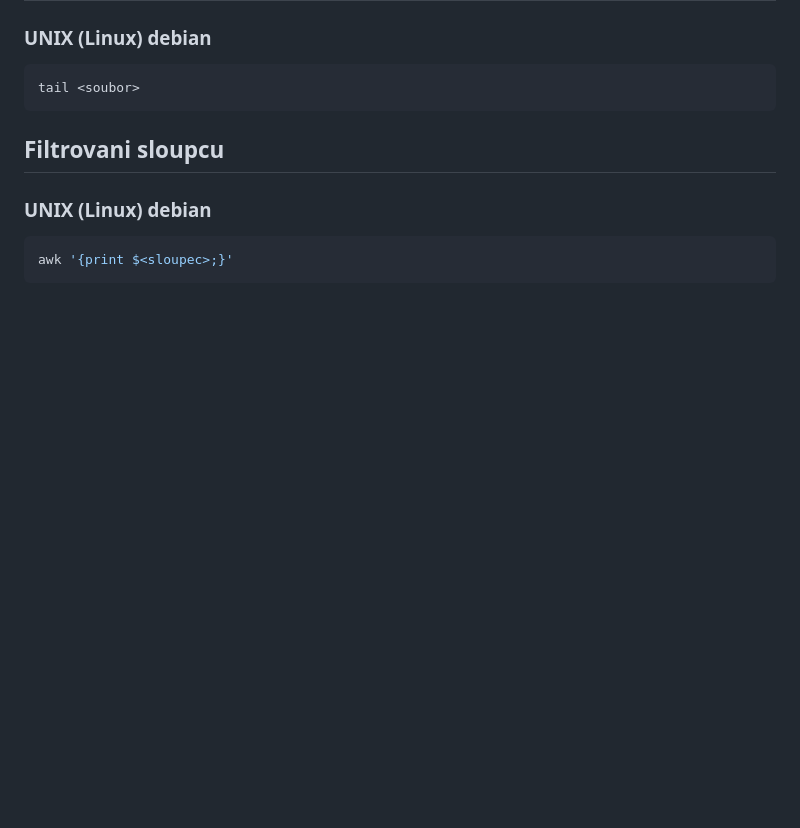
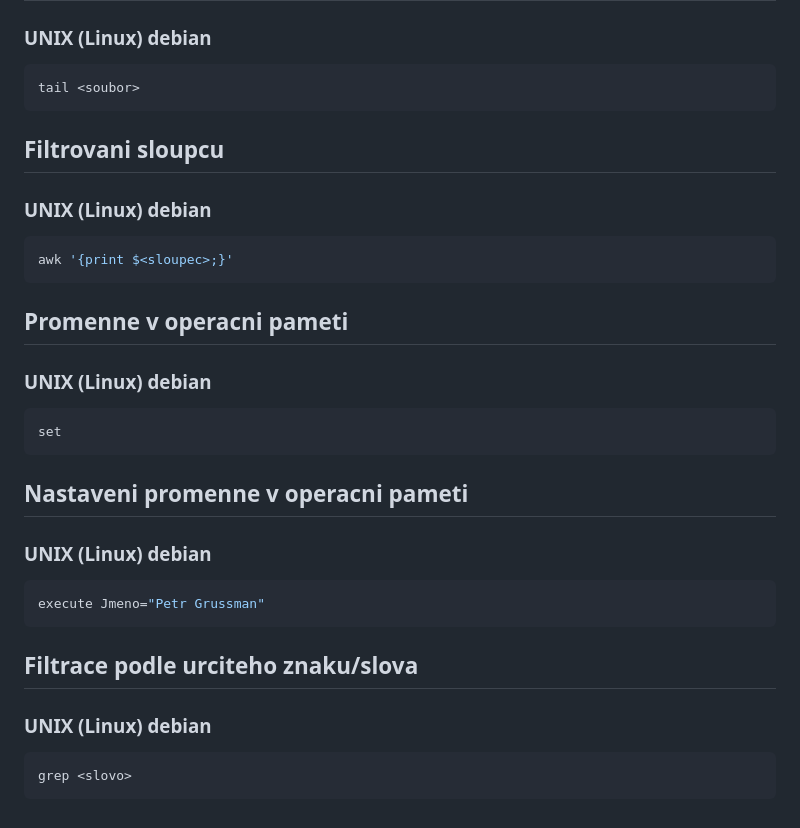
Before and after one commit to pidizman/OS_IT1_P2_cmd, a Markdown page: README.md, the part around the change. Drawn GitHub-style; blank space fills up the shorter version.

````diff
--- a/README.md
+++ b/README.md
@@ -203,3 +203,21 @@ tail <soubor>
 ```bash
 awk '{print $<sloupec>;}'
 ```
+
+## Promenne v operacni pameti
+### UNIX (Linux) debian
+```bash
+set
+```
+
+## Nastaveni promenne v operacni pameti
+### UNIX (Linux) debian
+```bash
+execute Jmeno="Petr Grussman"
+```
+
+## Filtrace podle urciteho znaku/slova
+### UNIX (Linux) debian
+```bash
+grep <slovo>
+```
````
